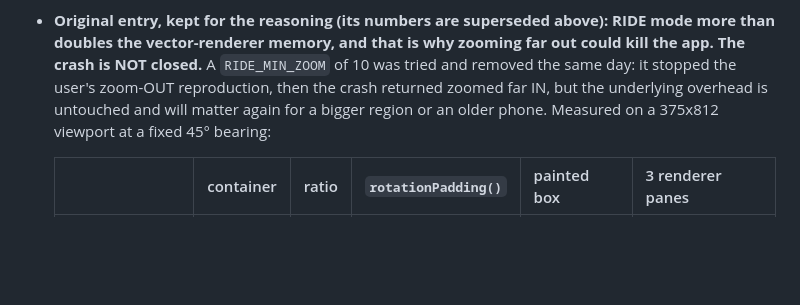
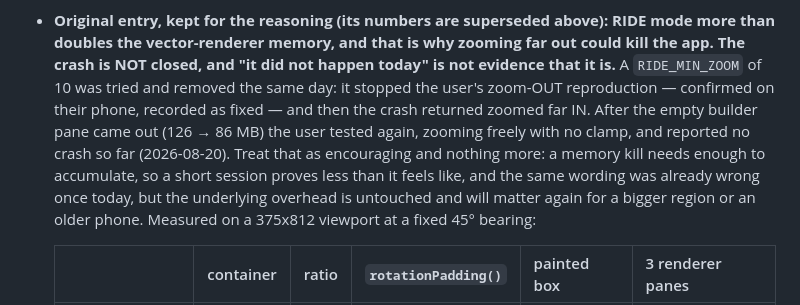
Before and after one commit to FloMotion1980/trailmap, a Markdown page: docs/backlog.md, the part around the change. GitHub-like rendering; blank space fills up the shorter version.

Commit message:
Backlog: record that the clamp-free build held in a first test
Deliberately not written as "fixed". The same entry said exactly that
about the zoom clamp this morning, on the strength of a confirmed
reproduction going away, and the crash came back from the other
direction hours later. A memory kill needs enough to accumulate, so one
short session is weak evidence either way -- worth recording, not worth
closing the entry over.

Co-Authored-By: Claude Opus 5 <noreply@anthropic.com>

```diff
--- a/docs/backlog.md
+++ b/docs/backlog.md
@@ -201,8 +201,12 @@ this section in the same commit as the code**, the same standing rule `CHANGELOG
     demonstrably not closed the crash. 0.938 → 0.65 takes roughly a third off every remaining surface.
   - **The original entry's own options (a)–(d) still stand** for the elongation itself.
 - **Original entry, kept for the reasoning (its numbers are superseded above): RIDE mode more than doubles the
-  vector-renderer memory, and that is why zooming far out could kill the app.** **The crash is NOT closed.** A `RIDE_MIN_ZOOM` of 10 was tried and removed the same day: it stopped the
-  user's zoom-OUT reproduction, then the crash returned zoomed far IN, but the underlying overhead is untouched and will matter again for a bigger
+  vector-renderer memory, and that is why zooming far out could kill the app.** **The crash is NOT closed, and "it did not happen today" is not evidence that it is.** A `RIDE_MIN_ZOOM`
+  of 10 was tried and removed the same day: it stopped the user's zoom-OUT reproduction — confirmed on
+  their phone, recorded as fixed — and then the crash returned zoomed far IN. After the empty builder pane
+  came out (126 → 86 MB) the user tested again, zooming freely with no clamp, and reported no crash so far
+  (2026-08-20). Treat that as encouraging and nothing more: a memory kill needs enough to accumulate, so a
+  short session proves less than it feels like, and the same wording was already wrong once today, but the underlying overhead is untouched and will matter again for a bigger
   region or an older phone. Measured on a 375x812 viewport at a fixed 45° bearing:
 
   | | container | ratio | `rotationPadding()` | painted box | 3 renderer panes |
```
